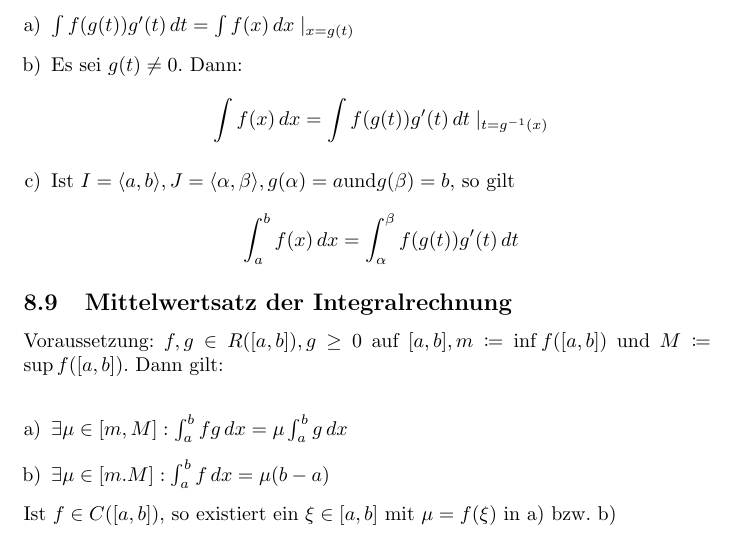
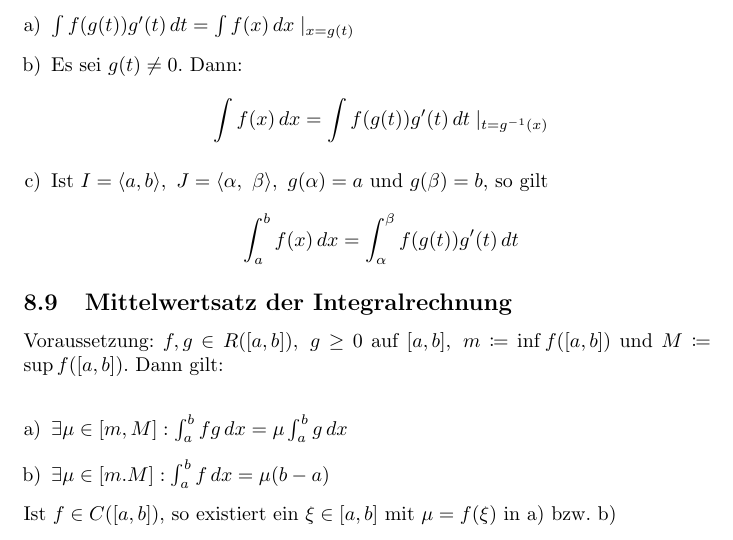
Before and after one commit to FelixMoeller3/Zusammenfassung_HM, a LaTeX document (main.tex, which reads sections/hm1/das_riemann_integral.tex): part of page 12 of 32, cut so that both start at the same text. Compiled offline with pdfLaTeX.

Commit message:
Das Riemann Integral - spacing

```diff
--- a/sections/hm1/das_riemann_integral.tex
+++ b/sections/hm1/das_riemann_integral.tex
@@ -49,14 +49,14 @@ Voraussetzung: $I,J$ sind Intervalle in $\mathbb{R}$, $f \in C(I), g \in C^1(J)$
     \begin{align*}
         \int f(x)\,dx = \int f(g(t)) g'(t)\,dt \mid_{t=g^{-1}(x)}
     \end{align*}
-    \item Ist $I = \langle a,b \rangle, J = \langle \alpha, \beta \rangle, g(\alpha) = a \text{und} g(\beta)=b$, so gilt
+    \item Ist $I = \langle a,b \rangle,\ J = \langle \alpha,\ \beta \rangle,\ g(\alpha) = a \text{ und } g(\beta)=b$, so gilt
     \begin{align*}
         \int_a^b f(x)\,dx = \int_\alpha^\beta f(g(t))g'(t)\,dt
     \end{align*}
 \end{enumerate}
 
 \subsection{Mittelwertsatz der Integralrechnung}
-Voraussetzung: $f,g \in R([a,b]), g \geq 0$ auf $[a,b], m \coloneqq \inf f([a,b])$ und $M \coloneqq \sup f([a,b])$. Dann gilt: \\
+Voraussetzung: $f,g \in R([a,b]),\ g \geq 0$ auf $[a,b],\ m \coloneqq \inf f([a,b])$ und $M \coloneqq \sup f([a,b])$. Dann gilt: \\
 \begin{enumerate} [a)]
     \item $\exists \mu \in [m,M]: \int_a^b fg\,dx = \mu \int_a^b g\,dx$
     \item $\exists \mu \in [m.M]: \int_a^b f\,dx = \mu (b-a)$
```
